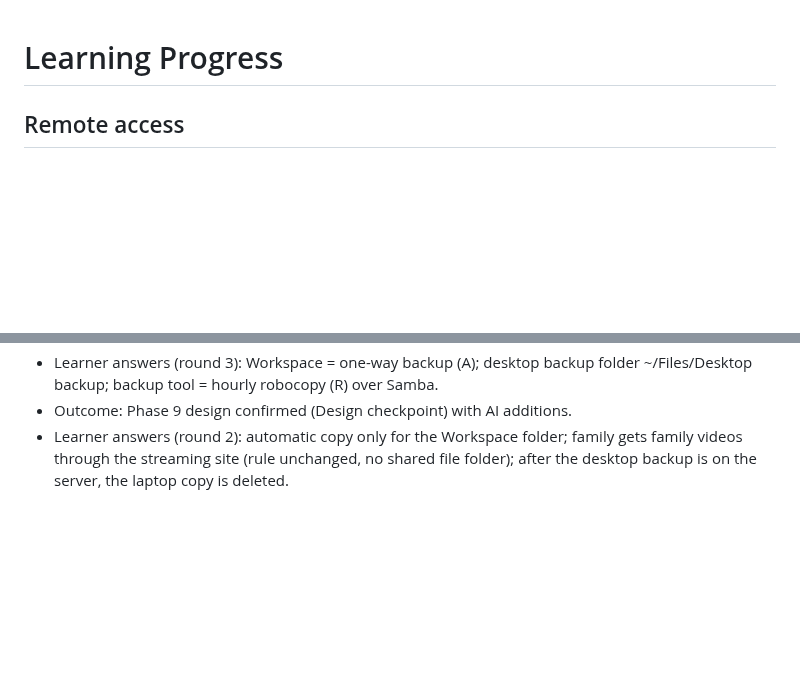
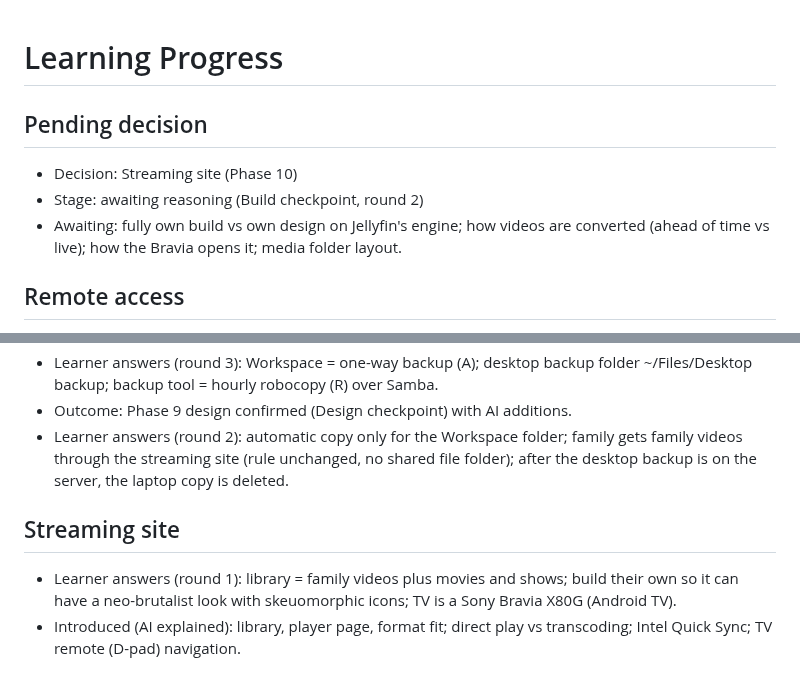
Before and after one commit to DrKingSchultz69/home-server, a Markdown page: .vibe-wise/progress.md, 2 parts joined by grey strips. Drawn GitHub-style; blank space fills up the shorter version.

Commit message:
Notes: Phase 10 streaming round 1
Co-Authored-By: Claude Opus 5.5 <noreply@anthropic.com>

```diff
--- a/.vibe-wise/progress.md
+++ b/.vibe-wise/progress.md
@@ -1,4 +1,9 @@
 # Learning Progress
+
+## Pending decision
+- Decision: Streaming site (Phase 10)
+- Stage: awaiting reasoning (Build checkpoint, round 2)
+- Awaiting: fully own build vs own design on Jellyfin's engine; how videos are converted (ahead of time vs live); how the Bravia opens it; media folder layout.
 
 
 
@@ -54,3 +59,7 @@
 - Learner answers (round 3): Workspace = one-way backup (A); desktop backup folder ~/Files/Desktop backup; backup tool = hourly robocopy (R) over Samba.
 - Outcome: Phase 9 design confirmed (Design checkpoint) with AI additions.
 - Learner answers (round 2): automatic copy only for the Workspace folder; family gets family videos through the streaming site (rule unchanged, no shared file folder); after the desktop backup is on the server, the laptop copy is deleted.
+
+## Streaming site
+- Learner answers (round 1): library = family videos plus movies and shows; build their own so it can have a neo-brutalist look with skeuomorphic icons; TV is a Sony Bravia X80G (Android TV).
+- Introduced (AI explained): library, player page, format fit; direct play vs transcoding; Intel Quick Sync; TV remote (D-pad) navigation.
```
